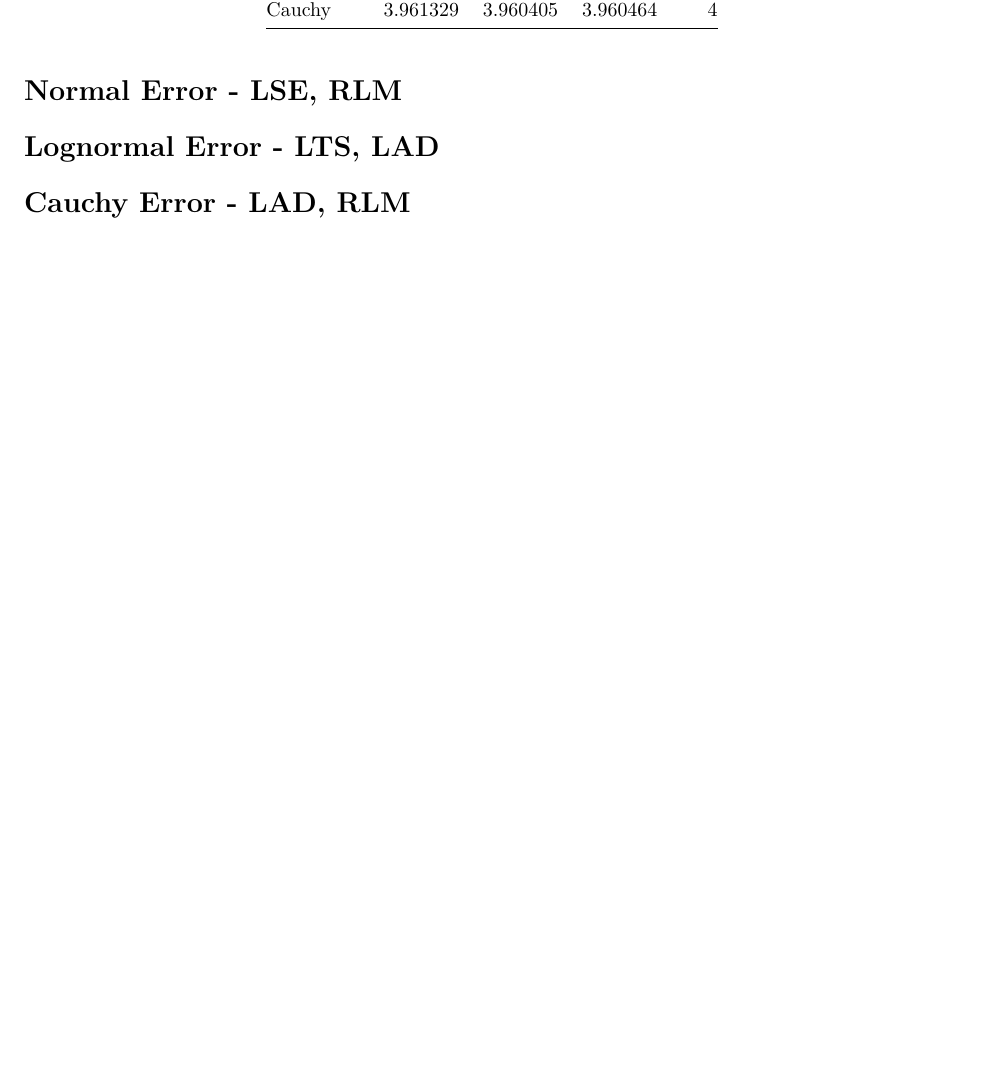
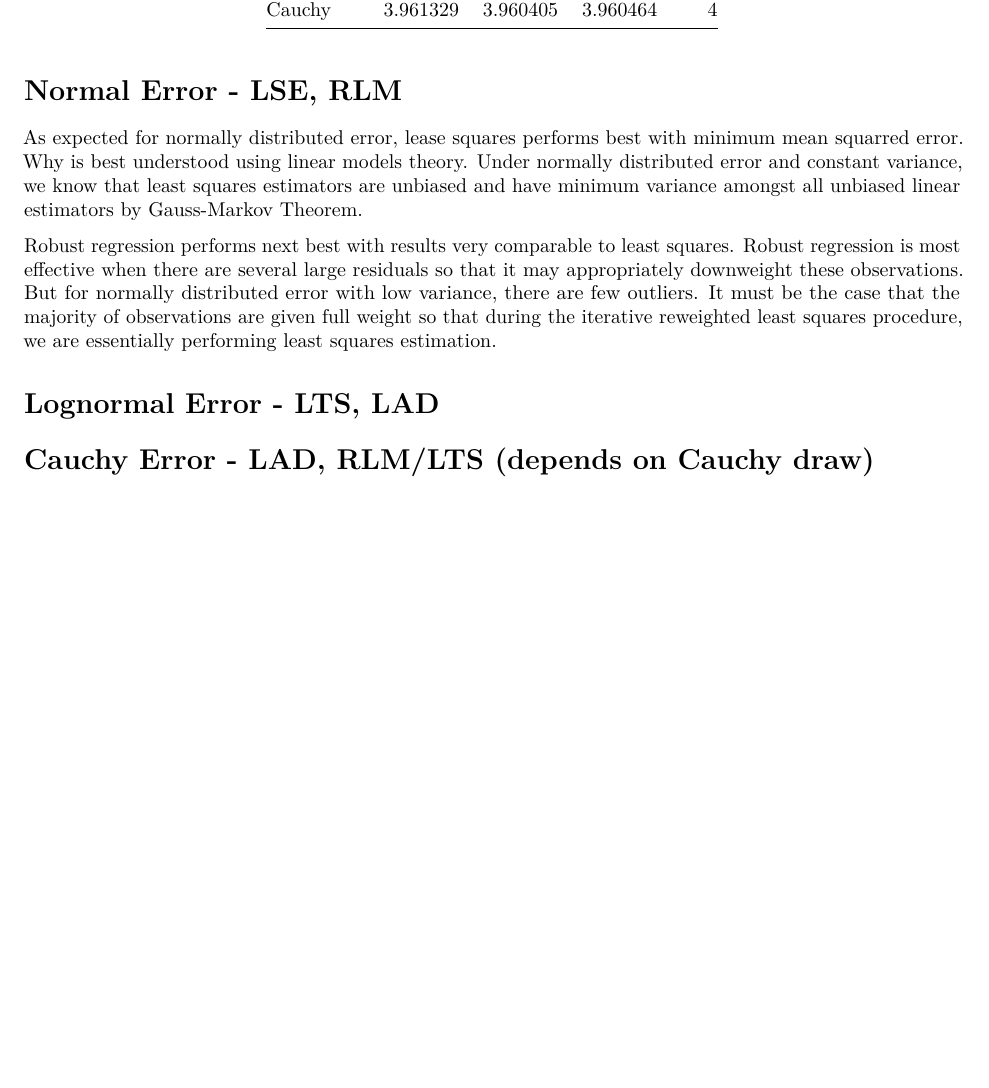
Before and after one commit to ajdurbin/STAT5514, an R Markdown document (hwk/hwk2/hwk2.Rmd): part of page 2 of 2, cut so that both start at the same text, the shorter picture padded with empty space. Rendered offline with R 4.5, knitr and Pandoc, then LaTeX, with nearby package versions; code that draws random numbers runs with fixed seeds of ours; some code elsewhere in the file could not run offline.

Commit message:
Added explanation for least squares case. TODO: add explanations for lognormal and cauchy cases. Still need to go over LAD/Quantile regression in class

```diff
--- a/hwk/hwk2/hwk2.Rmd
+++ b/hwk/hwk2/hwk2.Rmd
@@ -158,6 +158,10 @@ knitr::kable(as.data.frame(matrix(b1_mse,nrow = 3), row.names = c('Normal', 'Log
 
 # Normal Error - LSE, RLM
 
+As expected for normally distributed error, lease squares performs best with minimum mean squarred error. Why is best understood using linear models theory. Under normally distributed error and constant variance, we know that least squares estimators are unbiased and have minimum variance amongst all unbiased linear estimators by Gauss-Markov Theorem.
+
+Robust regression performs next best with results very comparable to least squares. Robust regression is most effective when there are several large residuals so that it may appropriately downweight these observations. But for normally distributed error with low variance, there are few outliers. It must be the case that the majority of observations are given full weight so that during the iterative reweighted least squares procedure, we are essentially performing least squares estimation.
+
 # Lognormal Error - LTS, LAD
 
-# Cauchy Error - LAD, RLM
+# Cauchy Error - LAD, RLM/LTS (depends on Cauchy draw)
```
